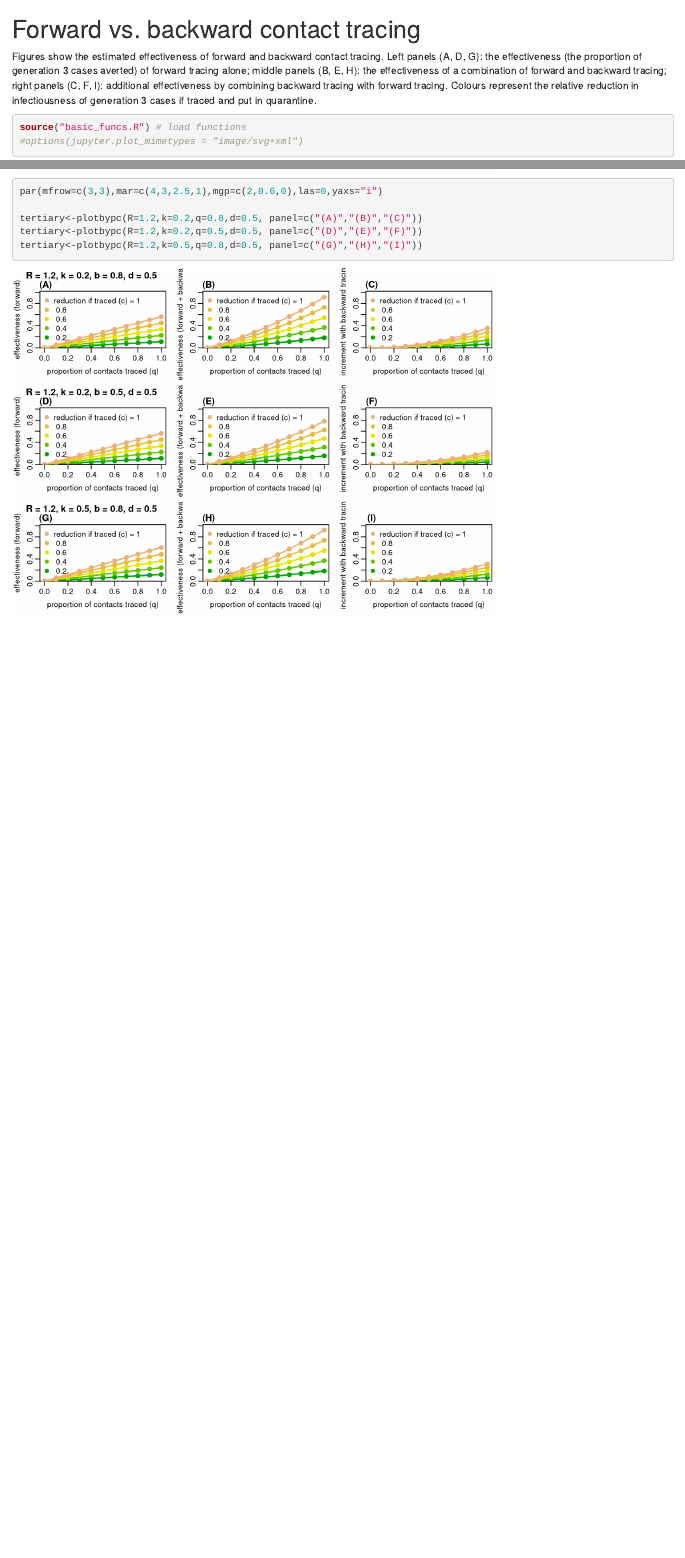
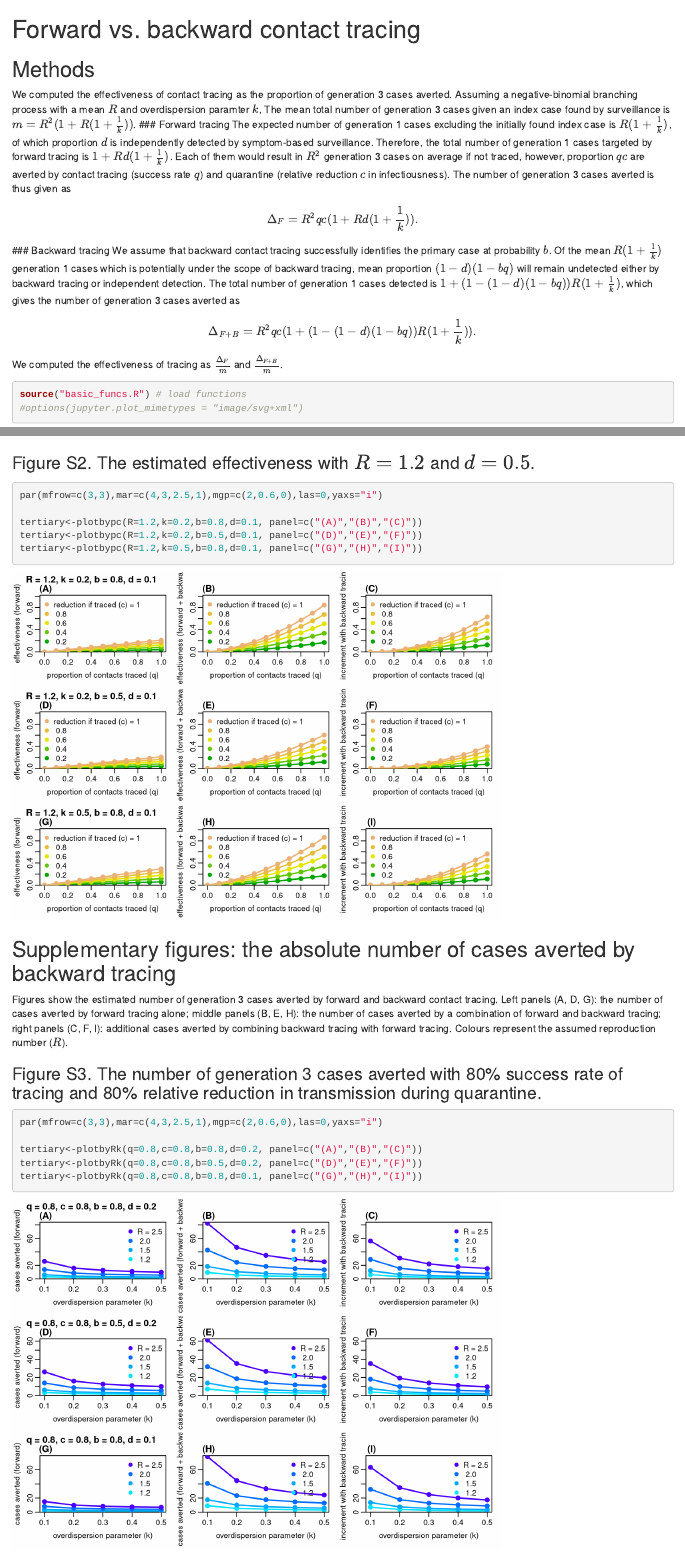
Before and after one commit to akira-endo/COVID19_backwardtracing, an R Markdown document (src/forwardvsbackward.Rmd): the page in a window 1100 px wide, from its top, and a second part further down, joined at a grey line. Rendered offline with R 4.5, knitr and Pandoc, with nearby package versions.

Commit message:
add detailed methods and suppl figures

````diff
--- a/src/basic_funcs.R
+++ b/src/basic_funcs.R
@@ -6,24 +6,24 @@
 
 tertiary_cases <- function(R=1.2, # reproduction number
                             k=0.3, # dispersion
-                            q=1, # probability cluster identified
-                            p=0.5, # probability contact traced
+                            b=1, # probability cluster identified
+                            q=0.5, # probability contact traced
                             c1=0.5, # proportional reduction from tracing index case
                             c2=0.5, # proportional reduction from tracing contact of cluster
                             d=0.5 # probability detection of cases
                            ){
-  tertiary_avert <- function(R, k, q, p, c1, c2, d){
-      R^2*p*c1 + (1-(1-q*p)*(1-d))*p*c2*R^3*(1+1/k)
+  tertiary_avert <- function(R, k, b, q, c1, c2, d){
+      R^2*q*c1 + (1-(1-b*q)*(1-d))*q*c2*R^3*(1+1/k)
   }
 
   # No tracing
   baseline_tertiary <- tertiary_avert(R,k,1,1,1,1,1)
 
   # Cases averted with forward tracing
-  forward_tertiary_avert <- tertiary_avert(R,k,0,p,c1,c2,d)
+  forward_tertiary_avert <- tertiary_avert(R,k,0,q,c1,c2,d)
 
   # Cases averted with forward + backward tracing
-  forward_backward_tertiary_avert <- tertiary_avert(R,k,q,p,c1,c2,d)
+  forward_backward_tertiary_avert <- tertiary_avert(R,k,b,q,c1,c2,d)
 
   list(base=baseline_tertiary,
     forward_avert=forward_tertiary_avert,
@@ -35,3 +35,7 @@ tertiary_cases <- function(R=1.2, # reproduction number
 # Plot functions ----------------------------------------------------------
 
 
+plotbypc <- function(R=1.2, k=0.3, b=1, d = 0.5, qs=seq(0.0,1,0.1), cs=seq(0.2,1,0.2), noplot=F, panel=rep("",3)){
+    qsmat <- matrix(qs,length(qs),length(cs))
+    csmat <- matrix(cs,length(qs),length(cs),byrow=T)
+    tertiary <- tertiary_cases(R,k,b,qsmat,csmat,csmat,d)
@@ -45,12 +45,10 @@ plotbypc <- function(R=1.2, k=0.3, q=1, d = 0.5, ps=seq(0.0,1,0.1), cs=seq(0.2,1
     cols2=terrain.colors(length(cs)+2)[1:length(cs)]
     cols3=terrain.colors(length(cs)+2)[1:length(cs)]
 
-    pars = paste0(" R = ",R,", k = ",k,", b = ",format(q,nsmall=1),", d = ",d,paste0(rep(" ",10),collapse=""))
-     matplot(tertiary$forward_avert/tertiary$base,x=ps,type="o",pch=19,lty=1,col=cols1,lwd=2,ylab="effectiveness (forward)",xlab="proportion of contacts traced (q)",ylim=c(0,1.02),main=c(pars,paste(c(panel[1],rep(" ",45)),collapse="")))
+    pars = paste0(" R = ",R,", k = ",k,", b = ",format(b,nsmall=1),", d = ",d,paste0(rep(" ",10),collapse=""))
+     matplot(tertiary$forward_avert/tertiary$base,x=qs,type="o",pch=19,lty=1,col=cols1,lwd=2,ylab="effectiveness (forward)",xlab="proportion of contacts traced (q)",ylim=c(0,1.02),main=c(pars,paste(c(panel[1],rep(" ",45)),collapse="")))
     legend("topleft",legend=rev(paste(c(character(4),"reduction if traced (c) ="),cs)),pch=19,col=rev(cols1),bty="n")
-    abline(h=tertiary$base,lwd=2,lty=2)
-    matplot(tertiary$fwd_back_avert/tertiary$base,x=ps,type="o",pch=19,lty=1,col=cols2,lwd=2,ylab="effectiveness (forward + backward)",xlab="proportion of contacts traced (q)",ylim=c(0,1.02),main=c("",paste(c(panel[2],rep(" ",45)),collapse="")))
+    matplot(tertiary$fwd_back_avert/tertiary$base,x=qs,type="o",pch=19,lty=1,col=cols2,lwd=2,ylab="effectiveness (forward + backward)",xlab="proportion of contacts traced (q)",ylim=c(0,1.02),main=c("",paste(c(panel[2],rep(" ",45)),collapse="")))
     legend("topleft",legend=rev(paste(c(character(4),"reduction if traced (c) ="),cs)),pch=19,col=rev(cols1),bty="n")
-    abline(h=tertiary$base,lwd=2,lty=2)
-    matplot(tertiary$backward_gain/tertiary$base,x=ps,type="o",pch=19,lty=1,col=cols3,lwd=2,ylab="increment with backward tracing",xlab="proportion of contacts traced (q)",ylim=c(0,1.02),main=c("", paste(c(panel[3],rep(" ",45)),collapse="")))
+    matplot(tertiary$backward_gain/tertiary$base,x=qs,type="o",pch=19,lty=1,col=cols3,lwd=2,ylab="increment with backward tracing",xlab="proportion of contacts traced (q)",ylim=c(0,1.02),main=c("", paste(c(panel[3],rep(" ",45)),collapse="")))
     legend("topleft",legend=rev(paste(c(character(4),"reduction if traced (c) ="),cs)),pch=19,col=rev(cols1),bty="n")
@@ -58,2 +55,26 @@ plotbypc <- function(R=1.2, k=0.3, q=1, d = 0.5, ps=seq(0.0,1,0.1), cs=seq(0.2,1
     return(tertiary)
 }
+
+plotbyRk <- function(Rs = c(1.2, 1.5, 2, 2.5), ks=seq(0.1,0.5,0.1), b = 1, d= 0.5, q = 0.8, c = 0.8, noplot = F, panel = rep("",3)){
+    ksmat <- matrix(ks,length(ks),length(Rs))
+    Rsmat <- matrix(Rs,length(ks),length(Rs),byrow=T)
+    tertiary <- tertiary_cases(Rsmat,ksmat,b,q,c,c,d)
+    if(noplot){return(tertiary)} # skip plotting
+    ymax=max(tertiary$fwd_back_avert)#max(tertiary$base)
+
+    cols1=topo.colors(length(Rs)+10)[c(1,3+1:(length(Rs)-1))]
+    cols2=topo.colors(length(Rs)+10)[c(1,3+1:(length(Rs)-1))]
+    cols3=topo.colors(length(Rs)+10)[c(1,3+1:(length(Rs)-1))]
+
+    pars = paste0(" q = ",q,", c = ",c,", b = ",format(b,nsmall=1),", d = ",d,paste0(rep(" ",10),collapse=""))
+     matplot(tertiary$forward_avert,x=ks,type="o",pch=19,lty=1,col=rev(cols1),lwd=2,ylab="cases averted (forward)",xlab="overdispersion parameter (k)",ylim=c(0,ymax*1.02),main=c(pars,paste(c(panel[1],rep(" ",45)),collapse="")))
+    legend("topright",legend=rev(paste(c(character(length(Rs)-1),"R ="),format(Rs,nsmall=1))),pch=19,col=(cols1),bty="n")
+    #abline(h=tertiary$base,lwd=2,lty=2)
+    matplot(tertiary$fwd_back_avert,x=ks,type="o",pch=19,lty=1,col=rev(cols2),lwd=2,ylab="cases averted (forward + backward)",xlab="overdispersion parameter (k)",ylim=c(0,ymax*1.02),main=c("",paste(c(panel[2],rep(" ",45)),collapse="")))
+    legend("topright",legend=rev(paste(c(character(length(Rs)-1),"R ="),format(Rs,nsmall=1))),pch=19,col=(cols2),bty="n")
+    #abline(h=tertiary$base,lwd=2,lty=2)
+    matplot(tertiary$backward_gain,x=ks,type="o",pch=19,lty=1,col=rev(cols3),lwd=2,ylab="increment with backward tracing",xlab="overdispersion parameter (k)",ylim=c(0,ymax*1.02),main=c("", paste(c(panel[3],rep(" ",45)),collapse="")))
+    legend("topright",legend=rev(paste(c(character(length(Rs)-1),"R ="),format(Rs,nsmall=1))),pch=19,col=(cols2),bty="n")
+    #abline(h=tertiary$base,lwd=2,lty=2)
+    return(tertiary)
+}
--- a/src/forwardvsbackward.Rmd
+++ b/src/forwardvsbackward.Rmd
@@ -14,11 +14,19 @@ jupyter:
 ---
 
 # Forward vs. backward contact tracing
-Figures show the estimated effectiveness of forward and backward contact tracing. Left panels (A, D, G): the effectiveness (the proportion of generation 3 cases averted) of forward tracing alone; middle panels (B, E, H): the effectiveness of a combination of forward and backward tracing; right panels (C, F, I): additional effectiveness by combining backward tracing with forward tracing. Colours represent the relative reduction in infectiousness of generation 3 cases if traced and put in quarantine.
+## Methods
+We computed the effectiveness of contact tracing as the proportion of generation 3 cases averted. Assuming a negative-binomial branching process with a mean $R$ and overdispersion paramter $k$, The mean total number of generation 3 cases given an index case found by surveillance is $m=R^2(1+R(1+\frac1k))$.
+### Forward tracing
+The expected number of generation 1 cases excluding the initially found index case is $R(1+\frac{1}{k})$, of which proportion $d$ is independently detected by symptom-based surveillance. Therefore, the total number of generation 1 cases targeted by forward tracing is $1+Rd(1+\frac{1}{k})$. Each of them would result in $R^2$ generation 3 cases on average if not traced, however, proportion $qc$ are averted by contact tracing (success rate $q$) and quarantine (relative reduction $c$ in infectiousness). The number of generation 3 cases averted is thus given as
+$$\Delta_F=R^2qc(1+Rd(1+\frac{1}{k})).$$
+### Backward tracing
+We assume that backward contact tracing successfully identifies the primary case at probability $b$. Of the mean $R(1+\frac{1}{k})$ generation 1 cases which is potentially under the scope of backward tracing, mean proportion $(1-d)(1-bq)$ will remain undetected either by backward tracing or independent detection. The total number of generation 1 cases detected is $1+(1-(1-d)(1-bq))R(1+\frac{1}{k})$, which gives the number of generation 3 cases averted as
+$$\Delta_{F+B}=R^2qc(1+(1-(1-d)(1-bq))R(1+\frac{1}{k})).$$
+
+We computed the effectiveness of tracing as $\frac{\Delta_F}{m}$ and $\frac{\Delta_{F+B}}{m}$.
 
 ```{r}
 source("basic_funcs.R") # load functions
 #options(jupyter.plot_mimetypes = "image/svg+xml")
 ```
 
-```{r}
@@ -40,6 +48,3 @@ tertiary<-plotbypc(R=2.5,k=0.5,q=0.8,d=0.2, panel=c("(G)","(H)","(I)"))
 ```{r}
 par(mfrow=c(3,3),mar=c(4,3,2.5,1),mgp=c(2,0.6,0),las=0,yaxs="i")
 
-tertiary<-plotbypc(R=1.2,k=0.2,q=0.8,d=0.5, panel=c("(A)","(B)","(C)"))
-tertiary<-plotbypc(R=1.2,k=0.2,q=0.5,d=0.5, panel=c("(D)","(E)","(F)"))
-tertiary<-plotbypc(R=1.2,k=0.5,q=0.8,d=0.5, panel=c("(G)","(H)","(I)"))
@@ -45,0 +56,21 @@ tertiary<-plotbypc(R=1.2,k=0.5,q=0.8,d=0.5, panel=c("(G)","(H)","(I)"))
+### Figure S2. The estimated effectiveness with $R = 1.2$ and $d=0.5$.
+
+```{r}
+par(mfrow=c(3,3),mar=c(4,3,2.5,1),mgp=c(2,0.6,0),las=0,yaxs="i")
+
+tertiary<-plotbypc(R=1.2,k=0.2,b=0.8,d=0.1, panel=c("(A)","(B)","(C)"))
+tertiary<-plotbypc(R=1.2,k=0.2,b=0.5,d=0.1, panel=c("(D)","(E)","(F)"))
+tertiary<-plotbypc(R=1.2,k=0.5,b=0.8,d=0.1, panel=c("(G)","(H)","(I)"))
+```
+
+## Supplementary figures: the absolute number of cases averted by backward tracing
+Figures show the estimated number of generation 3 cases averted by forward and backward contact tracing. Left panels (A, D, G): the number of cases averted by forward tracing alone; middle panels (B, E, H): the number of cases averted by a combination of forward and backward tracing; right panels (C, F, I): additional cases averted by combining backward tracing with forward tracing. Colours represent the assumed reproduction number ($R$).
+
+### Figure S3. The number of generation 3 cases averted with 80% success rate of tracing and 80% relative reduction in transmission during quarantine.
+
+```{r}
+par(mfrow=c(3,3),mar=c(4,3,2.5,1),mgp=c(2,0.6,0),las=0,yaxs="i")
+
+tertiary<-plotbyRk(q=0.8,c=0.8,b=0.8,d=0.2, panel=c("(A)","(B)","(C)"))
+tertiary<-plotbyRk(q=0.8,c=0.8,b=0.5,d=0.2, panel=c("(D)","(E)","(F)"))
+tertiary<-plotbyRk(q=0.8,c=0.8,b=0.8,d=0.1, panel=c("(G)","(H)","(I)"))
````
Also changed, not shown: COVID19_backwardtracing.html, src/basic_funcs.R (5 more changed lines), src/forwardvsbackward.Rmd (31 more changed lines), 1 other file.
